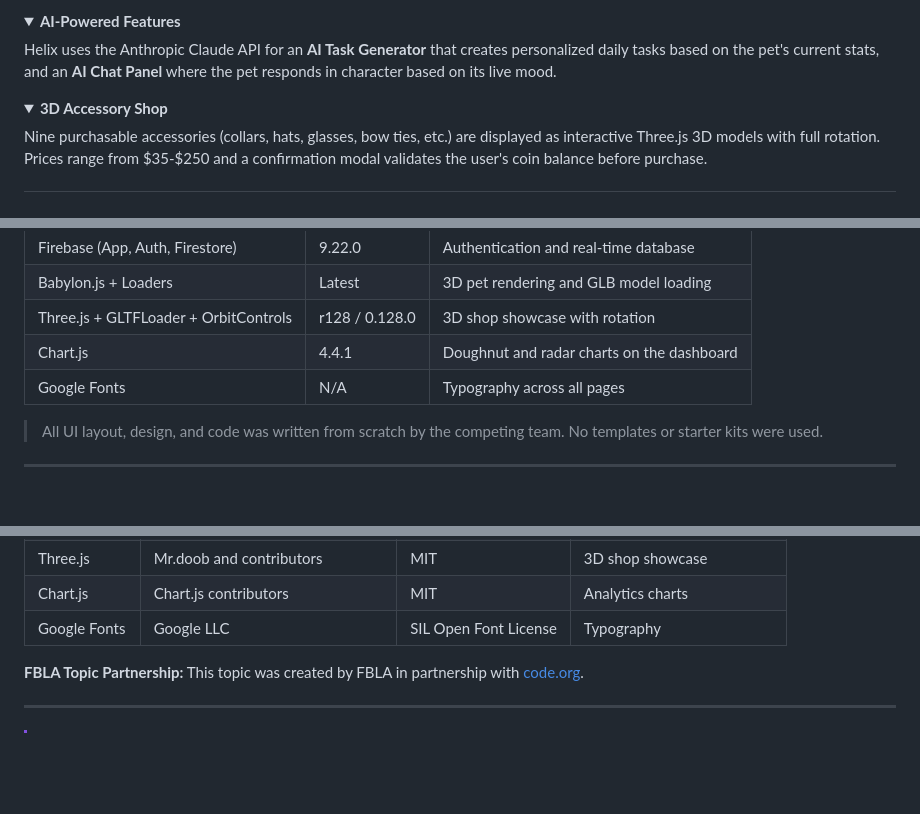
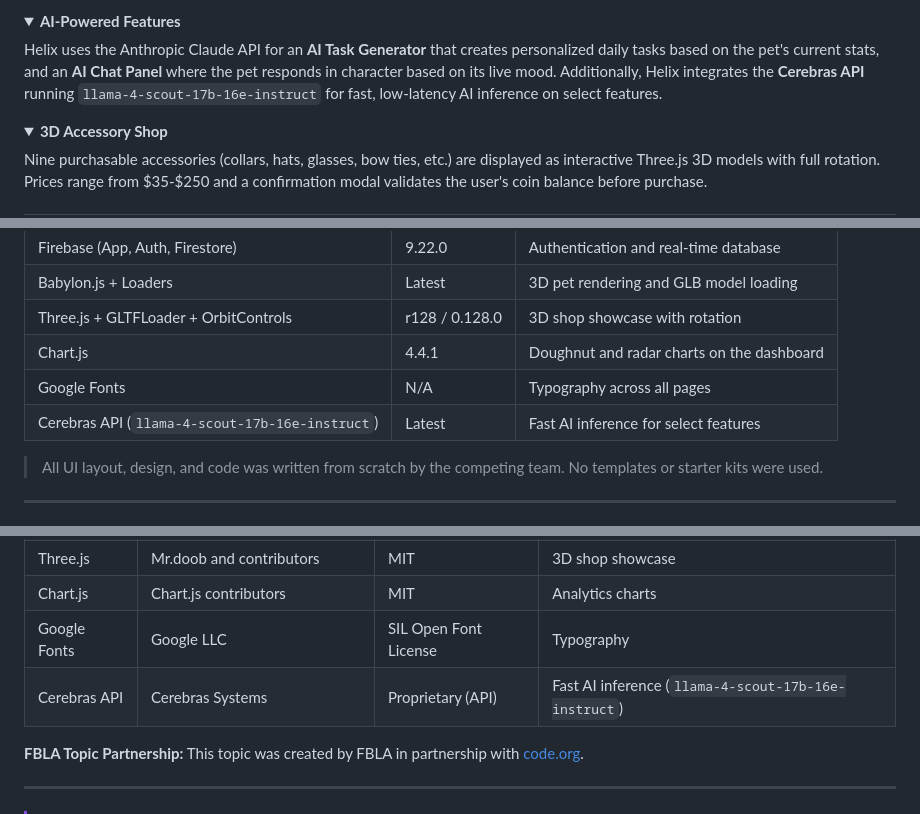
Before and after one commit to MayoCodes/helix-fbla, a Markdown page: readme.md, 3 parts joined by grey strips. Drawn GitHub-style; folded sections open; blank space fills up the shorter version.

Commit message:
Update README with Cerebras API details
Added information about Cerebras API integration for AI inference.

```diff
--- a/readme.md
+++ b/readme.md
@@ -44,7 +44,7 @@ Pets earn XP from care actions and tasks. Leveling up gives 50 bonus coins, rest
 <details>
 <summary><strong>AI-Powered Features</strong></summary>
 
-Helix uses the Anthropic Claude API for an **AI Task Generator** that creates personalized daily tasks based on the pet's current stats, and an **AI Chat Panel** where the pet responds in character based on its live mood.
+Helix uses the Anthropic Claude API for an **AI Task Generator** that creates personalized daily tasks based on the pet's current stats, and an **AI Chat Panel** where the pet responds in character based on its live mood. Additionally, Helix integrates the **Cerebras API** running `llama-4-scout-17b-16e-instruct` for fast, low-latency AI inference on select features.
 
 </details>
 
@@ -83,6 +83,7 @@ helix/
 | Three.js + GLTFLoader + OrbitControls | r128 / 0.128.0 | 3D shop showcase with rotation |
 | Chart.js | 4.4.1 | Doughnut and radar charts on the dashboard |
 | Google Fonts | N/A | Typography across all pages |
+| Cerebras API (`llama-4-scout-17b-16e-instruct`) | Latest | Fast AI inference for select features |
 
 > All UI layout, design, and code was written from scratch by the competing team. No templates or starter kits were used.
 
@@ -97,6 +98,7 @@ helix/
 | Three.js | Mr.doob and contributors | MIT | 3D shop showcase |
 | Chart.js | Chart.js contributors | MIT | Analytics charts |
 | Google Fonts | Google LLC | SIL Open Font License | Typography |
+| Cerebras API | Cerebras Systems | Proprietary (API) | Fast AI inference (`llama-4-scout-17b-16e-instruct`) |
 
 **FBLA Topic Partnership:** This topic was created by FBLA in partnership with [code.org](https://code.org).
 
```
